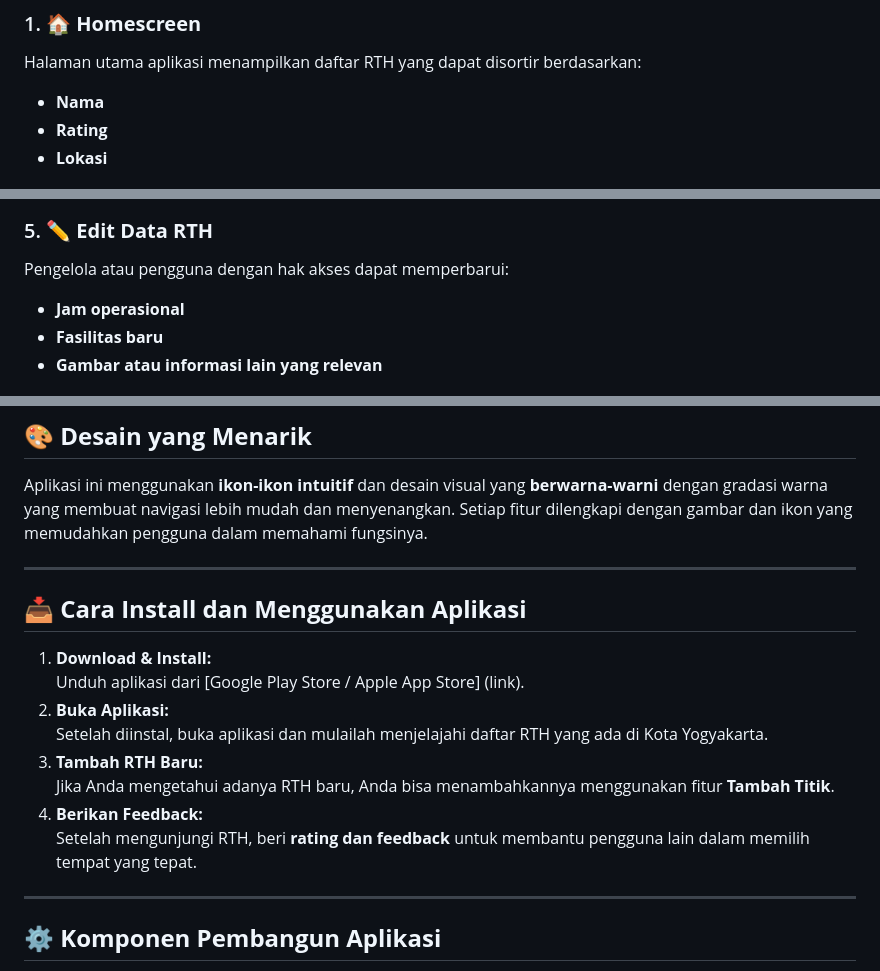
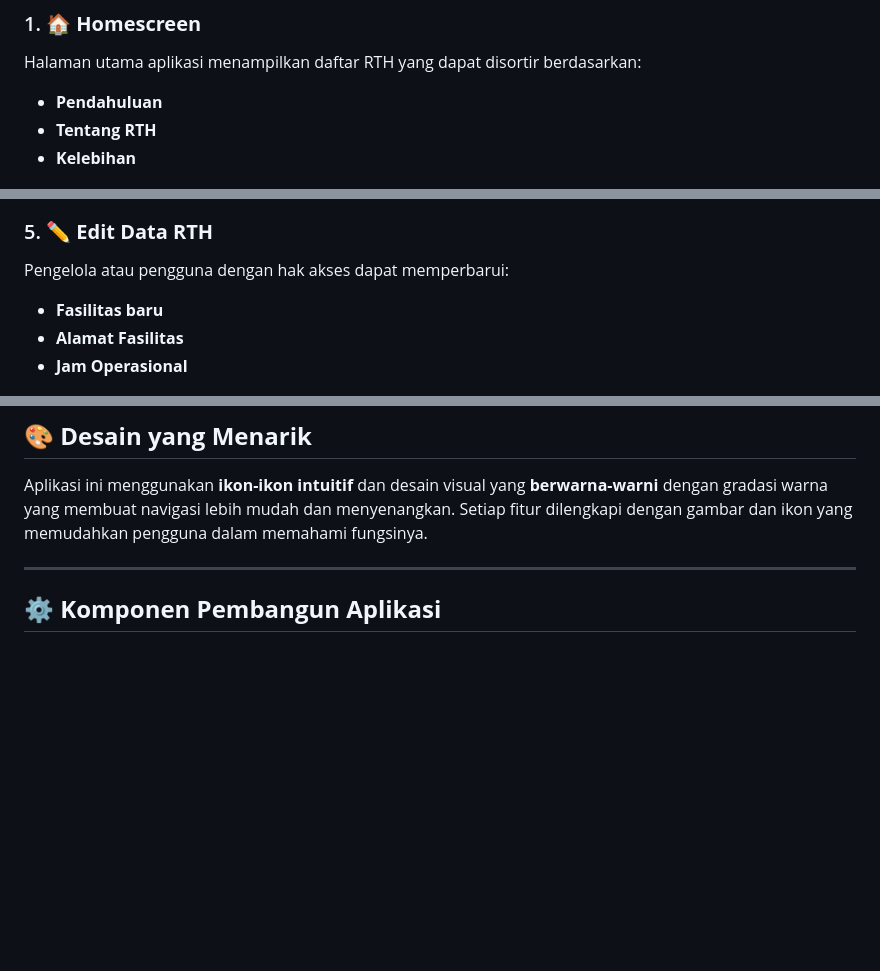
Before and after one commit to FauZianTolo/portofolio, a Markdown page: README.md, 3 parts joined by grey strips. GitHub-like rendering; blank space fills up the shorter version.

Commit message:
Initial commit
Generated by react-native@0.75.4

```diff
--- a/README.md
+++ b/README.md
@@ -20,9 +20,9 @@ Aplikasi ini dilengkapi dengan berbagai fitur yang dirancang untuk memberikan pe
 
 ### 1. **🏠 Homescreen**
 Halaman utama aplikasi menampilkan daftar RTH yang dapat disortir berdasarkan:
-- **Nama**
-- **Rating**
-- **Lokasi**
+- **Pendahuluan**
+- **Tentang RTH**
+- **Kelebihan**
 
 <img src="./images/1.png" width="150">
 <img src="./images/11.png" width="150">
@@ -57,9 +57,9 @@ Halaman utama aplikasi menampilkan daftar RTH yang dapat disortir berdasarkan:
 
 ### 5. **✏️ Edit Data RTH**
 Pengelola atau pengguna dengan hak akses dapat memperbarui:
-- **Jam operasional**
 - **Fasilitas baru**
-- **Gambar atau informasi lain yang relevan**
+- **Alamat Fasilitas**
+- **Jam Operasional**
 
 <img src="./images/55.png" width="150">
 <img src="./images/5.png" width="150">
@@ -97,18 +96,6 @@ Aplikasi ini dibuat untuk mempermudah akses informasi mengenai **RTH di Kota Yog
 
 ## 🎨 **Desain yang Menarik**
 Aplikasi ini menggunakan **ikon-ikon intuitif** dan desain visual yang **berwarna-warni** dengan gradasi warna yang membuat navigasi lebih mudah dan menyenangkan. Setiap fitur dilengkapi dengan gambar dan ikon yang memudahkan pengguna dalam memahami fungsinya.
-
----
-
-## 📥 **Cara Install dan Menggunakan Aplikasi**
-1. **Download & Install:**
-   Unduh aplikasi dari [Google Play Store / Apple App Store] (link).
-2. **Buka Aplikasi:**
-   Setelah diinstal, buka aplikasi dan mulailah menjelajahi daftar RTH yang ada di Kota Yogyakarta.
-3. **Tambah RTH Baru:**
-   Jika Anda mengetahui adanya RTH baru, Anda bisa menambahkannya menggunakan fitur **Tambah Titik**.
-4. **Berikan Feedback:**
-   Setelah mengunjungi RTH, beri **rating dan feedback** untuk membantu pengguna lain dalam memilih tempat yang tepat.
 
 ---
 
```
Also changed, not shown: other parts of README.md (+4 -9 lines).
